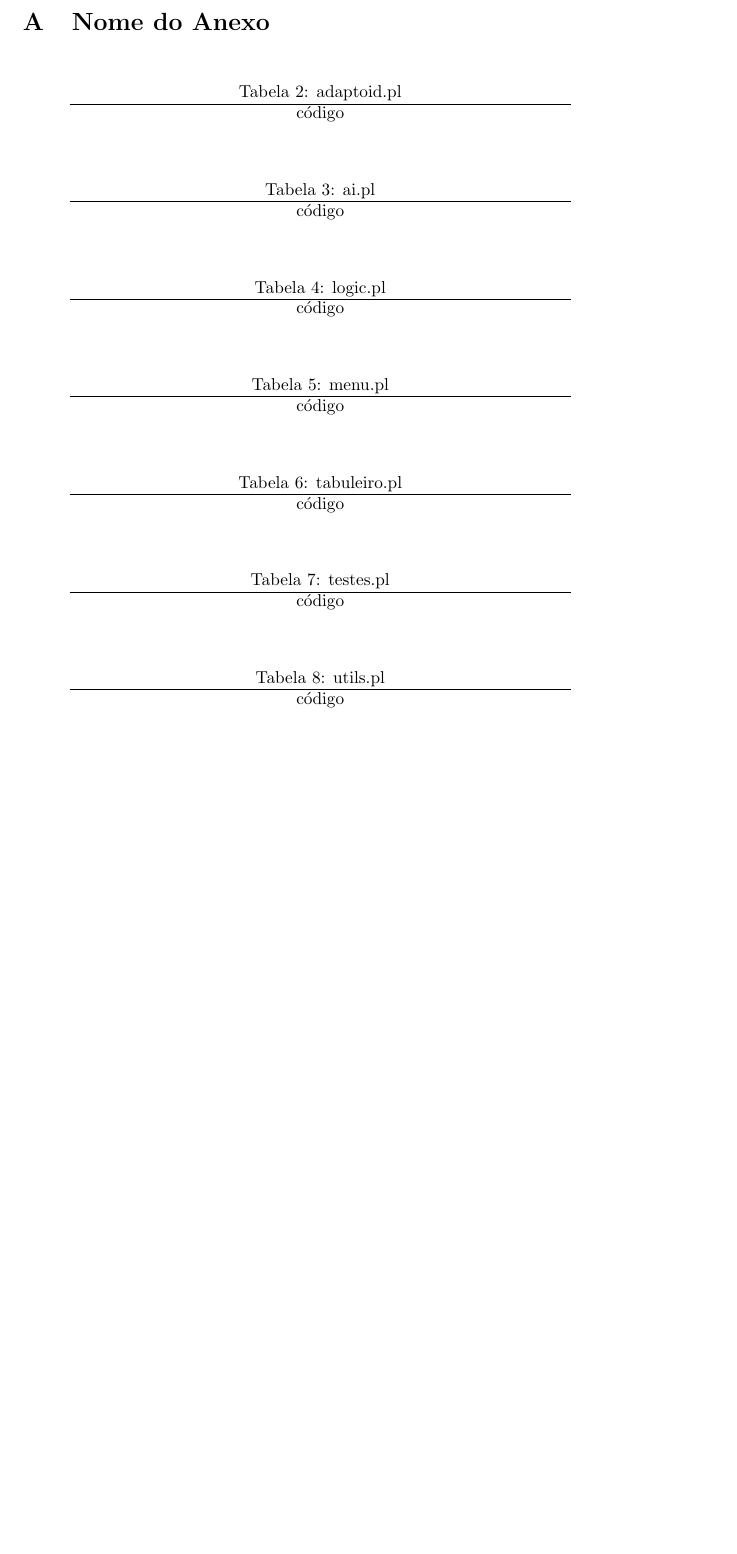
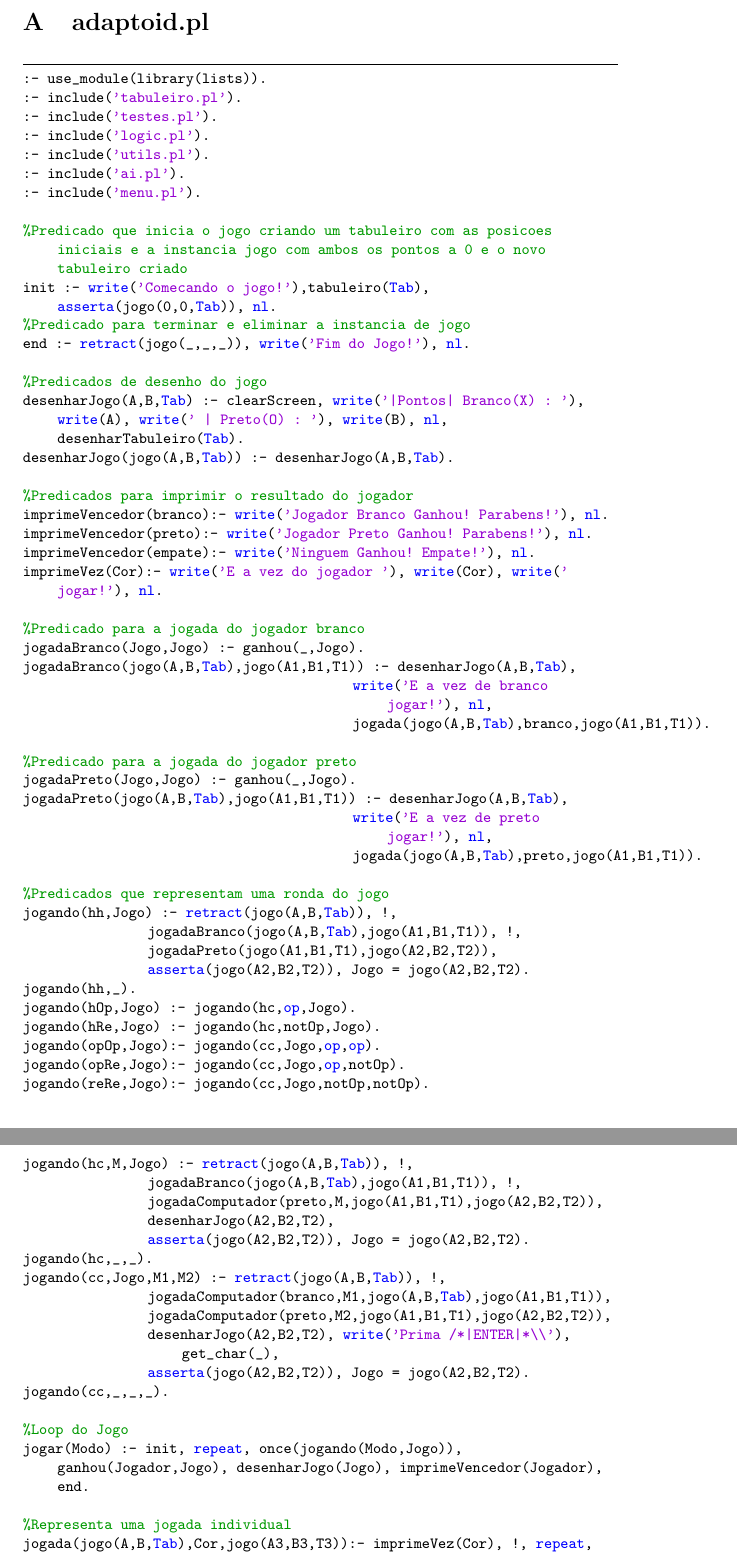
Before and after one commit to PeaceOff/PLOG, a LaTeX document (RelatorioFinal/RelatorioFinal.tex): part of page 12 of 12 before the commit and two parts of pages 12 and 13 of 14 after it, the two joined at a grey line, cut at the place of the change, the shorter picture padded with empty space. Compiled offline with pdfLaTeX.

Commit message:
Commit do que tenho

```diff
--- a/RelatorioFinal/RelatorioFinal.tex
+++ b/RelatorioFinal/RelatorioFinal.tex
@@ -9,6 +9,12 @@
 \usepackage{wrapfig}
 \usepackage{booktabs}
 \usepackage{placeins}
+\usepackage{listings}
+\usepackage{color}
+
+\definecolor{dkgreen}{rgb}{0,0.6,0}
+\definecolor{gray}{rgb}{0.5,0.5,0.5}
+\definecolor{mauve}{rgb}{0.58,0,0.82}
 \graphicspath{ {./img/} }
 
 \begin{document}
@@ -277,40 +285,86 @@ Concluindo, foi um projeto bastante interessante e educativo que nos abriu novos
 
 \newpage
 \appendix
-\section{Nome do Anexo}
+\section{adaptoid.pl}
+\lstset{frame=tb,
+  language=Prolog,
+  aboveskip=3mm,
+  belowskip=3mm,
+  showstringspaces=false,
+  columns=flexible,
+  basicstyle={\small\ttfamily},
+  numbers=none,
+  numberstyle=\tiny\color{gray},
+  keywordstyle=\color{blue},
+  commentstyle=\color{dkgreen},
+  stringstyle=\color{mauve},
+  breaklines=true,
+  breakatwhitespace=true,
+  tabsize=3
+}
+\begin{lstlisting}
+:- use_module(library(lists)).
+:- include('tabuleiro.pl').
+:- include('testes.pl').
+:- include('logic.pl').
+:- include('utils.pl').
+:- include('ai.pl').
+:- include('menu.pl').
 
-\begin{table}[h!]
-  \centering
-  \caption{adaptoid.pl}
-  \label{tab:table}
- \newcolumntype{P}[1]{>{\centering\arraybackslash}p{#1}}
-  \begin{tabular}{ P{9.8cm}}
-	\hline
-	código
+%Predicado que inicia o jogo criando um tabuleiro com as posicoes iniciais e a instancia jogo com ambos os pontos a 0 e o novo tabuleiro criado
+init :- write('Comecando o jogo!'),tabuleiro(Tab), asserta(jogo(0,0,Tab)), nl.
+%Predicado para terminar e eliminar a instancia de jogo
+end :- retract(jogo(_,_,_)), write('Fim do Jogo!'), nl.
 
+%Predicados de desenho do jogo
+desenharJogo(A,B,Tab) :- clearScreen, write('|Pontos| Branco(X) : '), write(A), write(' | Preto(O) : '), write(B), nl, desenharTabuleiro(Tab).
+desenharJogo(jogo(A,B,Tab)) :- desenharJogo(A,B,Tab).
 
-	\end{tabular}
-\end{table}
+%Predicados para imprimir o resultado do jogador
+imprimeVencedor(branco):- write('Jogador Branco Ganhou! Parabens!'), nl.
+imprimeVencedor(preto):- write('Jogador Preto Ganhou! Parabens!'), nl.
+imprimeVencedor(empate):- write('Ninguem Ganhou! Empate!'), nl.
+imprimeVez(Cor):- write('E a vez do jogador '), write(Cor), write(' jogar!'), nl.
 
-\begin{table}[h!]
-  \centering
-  \caption{ai.pl}
-  \label{tab:table}
- \newcolumntype{P}[1]{>{\centering\arraybackslash}p{#1}}
-  \begin{tabular}{ P{9.8cm}}
-	\hline
-	código
+%Predicado para a jogada do jogador branco
+jogadaBranco(Jogo,Jogo) :- ganhou(_,Jogo).
+jogadaBranco(jogo(A,B,Tab),jogo(A1,B1,T1)) :-   desenharJogo(A,B,Tab),
+                                             write('E a vez de branco jogar!'), nl,
+                                             jogada(jogo(A,B,Tab),branco,jogo(A1,B1,T1)).
 
+%Predicado para a jogada do jogador preto
+jogadaPreto(Jogo,Jogo) :- ganhou(_,Jogo).
+jogadaPreto(jogo(A,B,Tab),jogo(A1,B1,T1)) :-    desenharJogo(A,B,Tab),
+                                             write('E a vez de preto jogar!'), nl,
+                                             jogada(jogo(A,B,Tab),preto,jogo(A1,B1,T1)).
 
-	\end{tabular}
-\end{table}
+%Predicados que representam uma ronda do jogo
+jogando(hh,Jogo) :- retract(jogo(A,B,Tab)), !,
+                 jogadaBranco(jogo(A,B,Tab),jogo(A1,B1,T1)), !,
+                 jogadaPreto(jogo(A1,B1,T1),jogo(A2,B2,T2)),
+                 asserta(jogo(A2,B2,T2)), Jogo = jogo(A2,B2,T2).
+jogando(hh,_).
+jogando(hOp,Jogo) :- jogando(hc,op,Jogo).
+jogando(hRe,Jogo) :- jogando(hc,notOp,Jogo).
+jogando(opOp,Jogo):- jogando(cc,Jogo,op,op).
+jogando(opRe,Jogo):- jogando(cc,Jogo,op,notOp).
+jogando(reRe,Jogo):- jogando(cc,Jogo,notOp,notOp).
+jogando(hc,M,Jogo) :- retract(jogo(A,B,Tab)), !,
+                 jogadaBranco(jogo(A,B,Tab),jogo(A1,B1,T1)), !,
+                 jogadaComputador(preto,M,jogo(A1,B1,T1),jogo(A2,B2,T2)),
+                 desenharJogo(A2,B2,T2),
+                 asserta(jogo(A2,B2,T2)), Jogo = jogo(A2,B2,T2).
+jogando(hc,_,_).
+jogando(cc,Jogo,M1,M2) :- retract(jogo(A,B,Tab)), !,
+                 jogadaComputador(branco,M1,jogo(A,B,Tab),jogo(A1,B1,T1)),
+                 jogadaComputador(preto,M2,jogo(A1,B1,T1),jogo(A2,B2,T2)),
+                 desenharJogo(A2,B2,T2), write('Prima /*|ENTER|*\\'), get_char(_),
+                 asserta(jogo(A2,B2,T2)), Jogo = jogo(A2,B2,T2).
+jogando(cc,_,_,_).
 
-\begin{table}[h!]
-  \centering
-  \caption{logic.pl}
-  \label{tab:table}
- \newcolumntype{P}[1]{>{\centering\arraybackslash}p{#1}}
-  \begin{tabular}{ P{9.8cm}}
-	\hline
-	código
+%Loop do Jogo
+jogar(Modo) :- init, repeat, once(jogando(Modo,Jogo)), ganhou(Jogador,Jogo), desenharJogo(Jogo), imprimeVencedor(Jogador), end.
 
+%Representa uma jogada individual
+jogada(jogo(A,B,Tab),Cor,jogo(A3,B3,T3)):-  imprimeVez(Cor), !, repeat,
+                                         movimento(jogo(A,B,Tab),Cor,jogo(A1,B1,T1)),
@@ -317,3 +374 @@ Concluindo, foi um projeto bastante interessante e educativo que nos abriu novos
 
-	\end{tabular}
-\end{table}
@@ -320,9 +385 @@ Concluindo, foi um projeto bastante interessante e educativo que nos abriu novos
 
-\begin{table}[h!]
-  \centering
-  \caption{menu.pl}
-  \label{tab:table}
- \newcolumntype{P}[1]{>{\centering\arraybackslash}p{#1}}
-  \begin{tabular}{ P{9.8cm}}
-	\hline
-	código
@@ -330,3 +398 @@ Concluindo, foi um projeto bastante interessante e educativo que nos abriu novos
 
-	\end{tabular}
-\end{table}
@@ -334,9 +412 @@ Concluindo, foi um projeto bastante interessante e educativo que nos abriu novos
 
-\begin{table}[h!]
-  \centering
-  \caption{tabuleiro.pl}
-  \label{Ficheiro}
- \newcolumntype{P}[1]{>{\centering\arraybackslash}p{#1}}
-  \begin{tabular}{ P{9.8cm}}
-	\hline
-	código
@@ -345,31 +418,0 @@ Concluindo, foi um projeto bastante interessante e educativo que nos abriu novos
-	\end{tabular}
-\end{table}
-
-
-
-\begin{table}[h!]
-  \centering
-  \caption{testes.pl}
-  \label{tab:table}
- \newcolumntype{P}[1]{>{\centering\arraybackslash}p{#1}}
-  \begin{tabular}{ P{9.8cm}}
-	\hline
-	código
-
-
-	\end{tabular}
-\end{table}
-
-
-\begin{table}[h!]
-  \centering
-  \caption{utils.pl}
-  \label{tab:table}
- \newcolumntype{P}[1]{>{\centering\arraybackslash}p{#1}}
-  \begin{tabular}{ P{9.8cm}}
-	\hline
-	código
-
-
-	\end{tabular}
-\end{table}
```
Also changed, not shown: RelatorioFinal/RelatorioFinal.tex (58 more changed lines), 1 other file.
